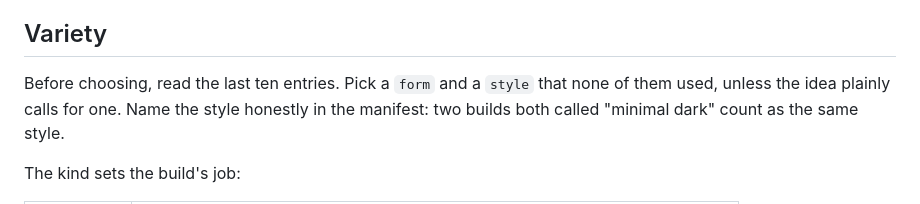
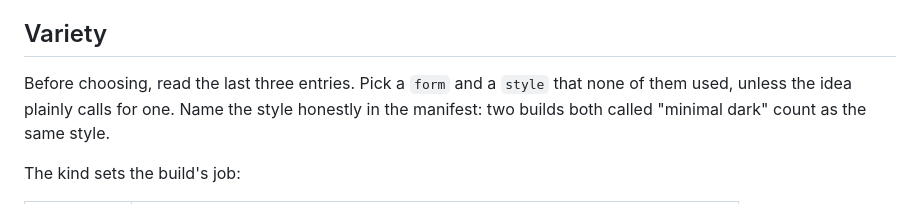
Before and after one commit to jkastl/tidepool, a Markdown page: CLAUDE.md, the part around the change. Drawn GitHub-style.

Commit message:
Variety rule: compare against the last three builds, not ten
Ten was too aggressive for a site that will grow slowly; with a short
history, nearly every form and style would be ruled out.

Co-Authored-By: Claude Opus 5.5 <noreply@anthropic.com>
Claude-Session: https://claude.ai/code/session_01BVsg5tWjXWfgSfY3VfDqiV

```diff
--- a/CLAUDE.md
+++ b/CLAUDE.md
@@ -56,7 +56,7 @@ leave it and say so on its page.
 
 ## Variety
 
-Before choosing, read the last ten entries. Pick a `form` and a `style` that
+Before choosing, read the last three entries. Pick a `form` and a `style` that
 none of them used, unless the idea plainly calls for one. Name the style
 honestly in the manifest: two builds both called "minimal dark" count as the
 same style.
```
